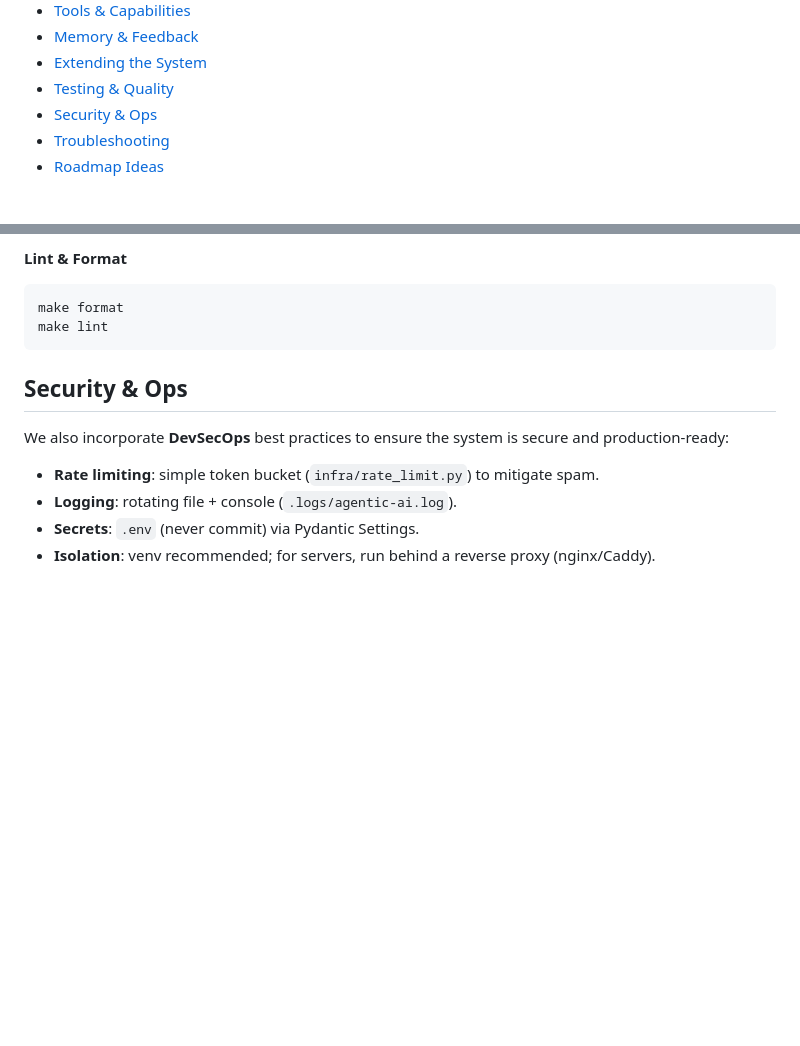
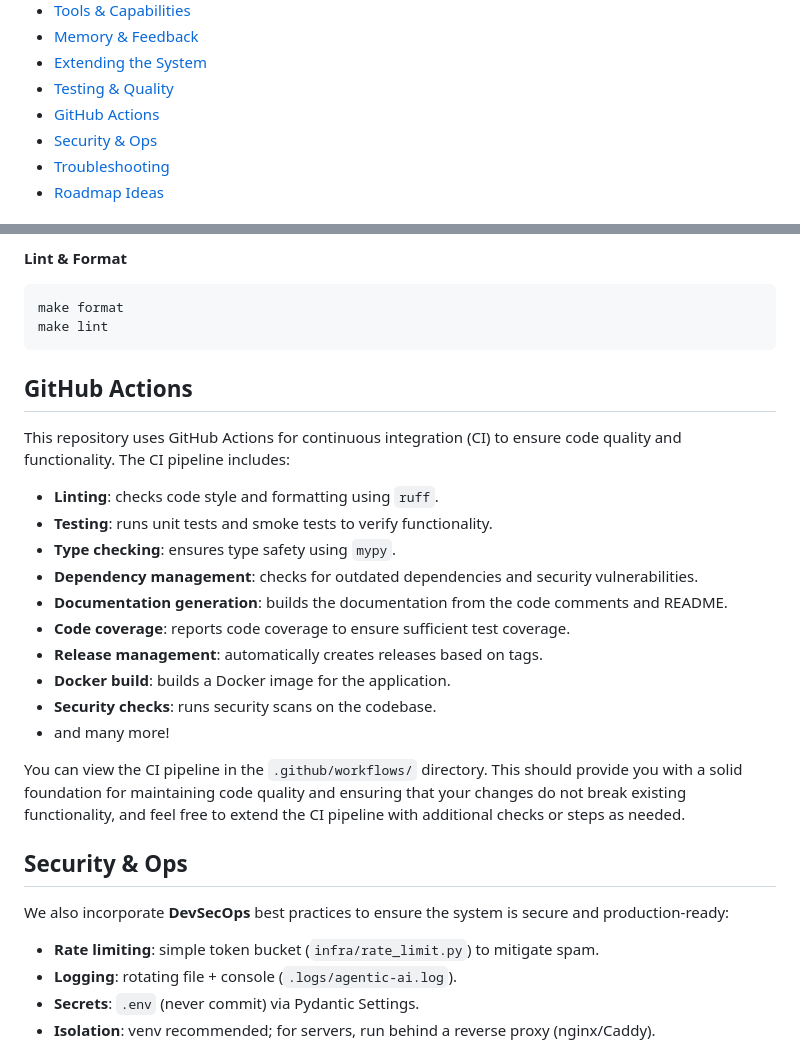
Before and after one commit to hoangsonww/Agentic-AI-Pipeline, a Markdown page: README.md, 2 parts joined by grey strips. Drawn GitHub-style; blank space fills up the shorter version.

Commit message:
feat(api-ai): enhance AI agentic architecture and project basics done

````diff
--- a/README.md
+++ b/README.md
@@ -42,6 +42,7 @@ The reference task baked into this repo is a **Research & Outreach Agent** (“*
 * [Memory & Feedback](#memory--feedback)
 * [Extending the System](#extending-the-system)
 * [Testing & Quality](#testing--quality)
+* [GitHub Actions](#github-actions)
 * [Security & Ops](#security--ops)
 * [Troubleshooting](#troubleshooting)
 * [Roadmap Ideas](#roadmap-ideas)
@@ -509,6 +510,23 @@ make format
 make lint
 ```
 
+## GitHub Actions
+
+This repository uses GitHub Actions for continuous integration (CI) to ensure code quality and functionality. The CI pipeline includes:
+
+* **Linting**: checks code style and formatting using `ruff`.
+* **Testing**: runs unit tests and smoke tests to verify functionality.
+* **Type checking**: ensures type safety using `mypy`.
+* **Dependency management**: checks for outdated dependencies and security vulnerabilities.
+* **Documentation generation**: builds the documentation from the code comments and README.
+* **Code coverage**: reports code coverage to ensure sufficient test coverage.
+* **Release management**: automatically creates releases based on tags.
+* **Docker build**: builds a Docker image for the application.
+* **Security checks**: runs security scans on the codebase.
+* and many more!
+
+You can view the CI pipeline in the `.github/workflows/` directory. This should provide you with a solid foundation for maintaining code quality and ensuring that your changes do not break existing functionality, and feel free to extend the CI pipeline with additional checks or steps as needed.
+
 ## Security & Ops
 
 We also incorporate **DevSecOps** best practices to ensure the system is secure and production-ready:
````
